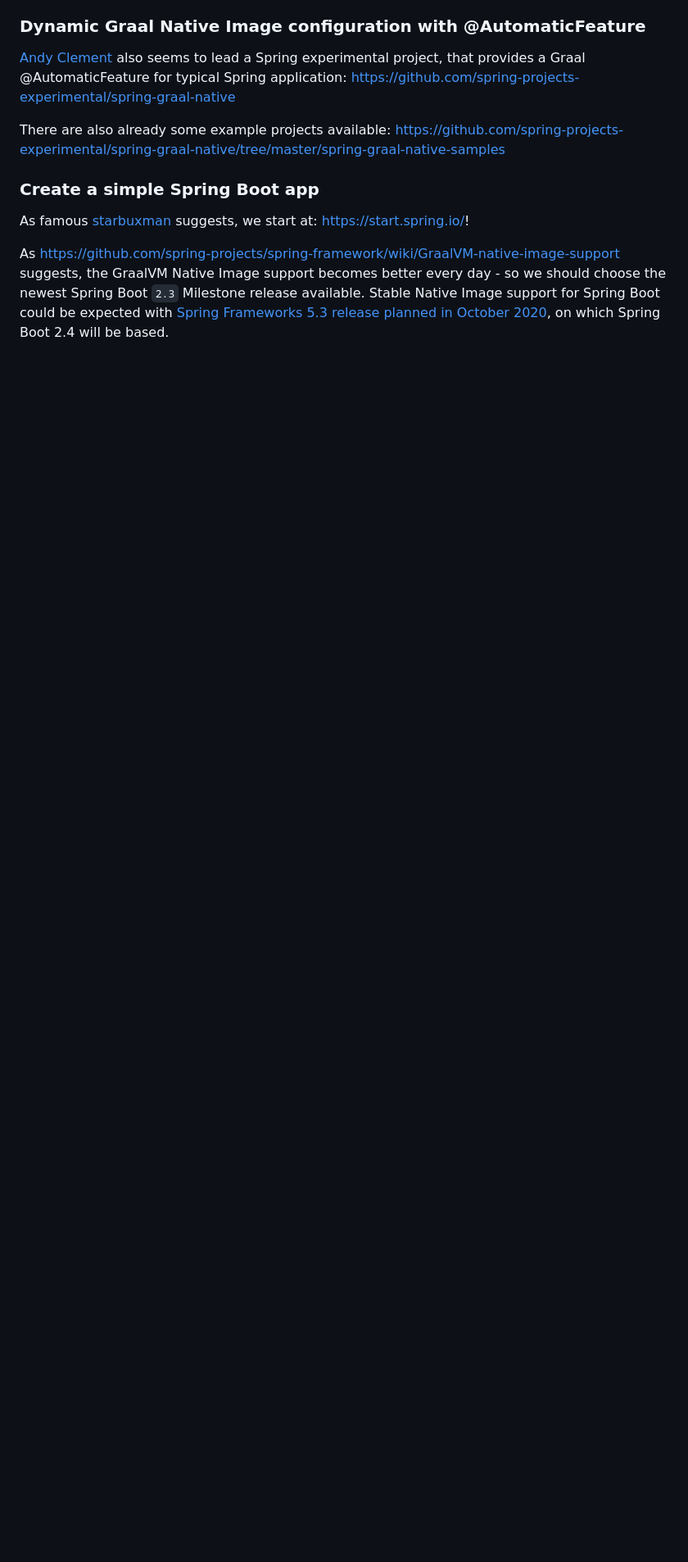
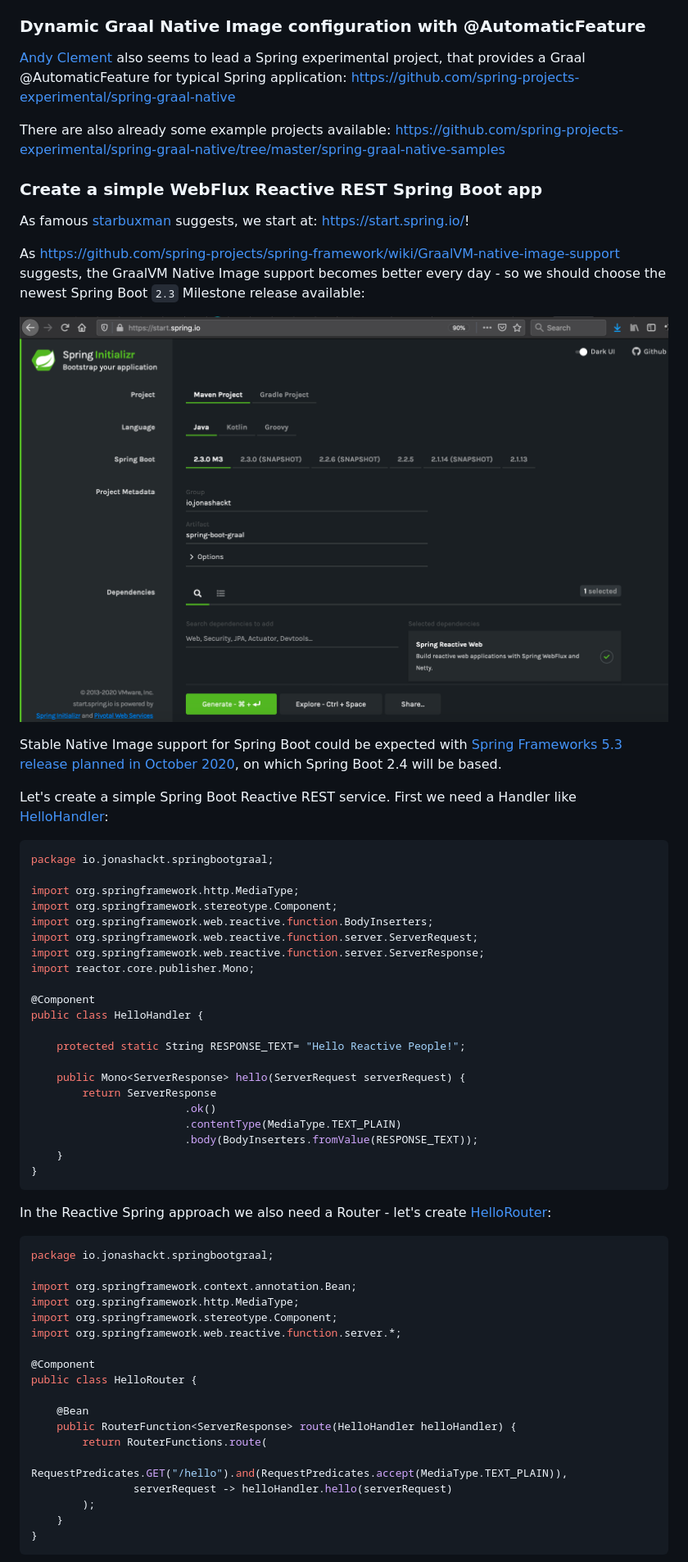
Before and after one commit to jonashackt/spring-boot-graalvm, a Markdown page: README.md, the part around one of its changes. Shown at 82% size. GitHub-like rendering; pictures changed too: screenshots/spring.start.io.png (added); blank space fills up the shorter version.

Commit message:
Add Reactive WebFlux REST Spring Boot app incl. WebClient test and documentation. Also added CI.

````diff
--- a/README.md
+++ b/README.md
@@ -100,8 +106,62 @@ There are also already some example projects available: https://github.com/sprin
 
 
 
-### Create a simple Spring Boot app
+### Create a simple WebFlux Reactive REST Spring Boot app
 
 As famous [starbuxman](https://twitter.com/starbuxman) suggests, we start at: https://start.spring.io/!
 
-As https://github.com/spring-projects/spring-framework/wiki/GraalVM-native-image-support suggests, the GraalVM Native Image support becomes better every day - so we should choose the newest Spring Boot `2.3` Milestone release available. Stable Native Image support for Spring Boot could be expected with [Spring Frameworks 5.3 release planned in October 2020](https://spring.io/blog/2019/12/03/spring-framework-maintenance-roadmap-in-2020-including-4-3-eol), on which Spring Boot 2.4 will be based.
+As https://github.com/spring-projects/spring-framework/wiki/GraalVM-native-image-support suggests, the GraalVM Native Image support becomes better every day - so we should choose the newest Spring Boot `2.3` Milestone release available:
+
+![spring.start.io](screenshots/spring.start.io.png)
+
+Stable Native Image support for Spring Boot could be expected with [Spring Frameworks 5.3 release planned in October 2020](https://spring.io/blog/2019/12/03/spring-framework-maintenance-roadmap-in-2020-including-4-3-eol), on which Spring Boot 2.4 will be based.
+
+Let's create a simple Spring Boot Reactive REST service. First we need a Handler like [HelloHandler](src/main/java/io/jonashackt/springbootgraal/HelloHandler.java):
+
+```java
+package io.jonashackt.springbootgraal;
+
+import org.springframework.http.MediaType;
+import org.springframework.stereotype.Component;
+import org.springframework.web.reactive.function.BodyInserters;
+import org.springframework.web.reactive.function.server.ServerRequest;
+import org.springframework.web.reactive.function.server.ServerResponse;
+import reactor.core.publisher.Mono;
+
+@Component
+public class HelloHandler {
+
+    protected static String RESPONSE_TEXT= "Hello Reactive People!";
+
+    public Mono<ServerResponse> hello(ServerRequest serverRequest) {
+        return ServerResponse
+                        .ok()
+                        .contentType(MediaType.TEXT_PLAIN)
+                        .body(BodyInserters.fromValue(RESPONSE_TEXT));
+    }
+}
+```
+
+In the Reactive Spring approach we also need a Router - let's create [HelloRouter](src/main/java/io/jonashackt/springbootgraal/HelloRouter.java):
+
+```java
+package io.jonashackt.springbootgraal;
+
+import org.springframework.context.annotation.Bean;
+import org.springframework.http.MediaType;
+import org.springframework.stereotype.Component;
+import org.springframework.web.reactive.function.server.*;
+
+@Component
+public class HelloRouter {
+
+    @Bean
+    public RouterFunction<ServerResponse> route(HelloHandler helloHandler) {
+        return RouterFunctions.route(
+                RequestPredicates.GET("/hello").and(RequestPredicates.accept(MediaType.TEXT_PLAIN)),
+                serverRequest -> helloHandler.hello(serverRequest)
+        );
+    }
+}
+```
+
````
Also changed, not shown: other parts of README.md (+53 -0 lines), 6 other files.
